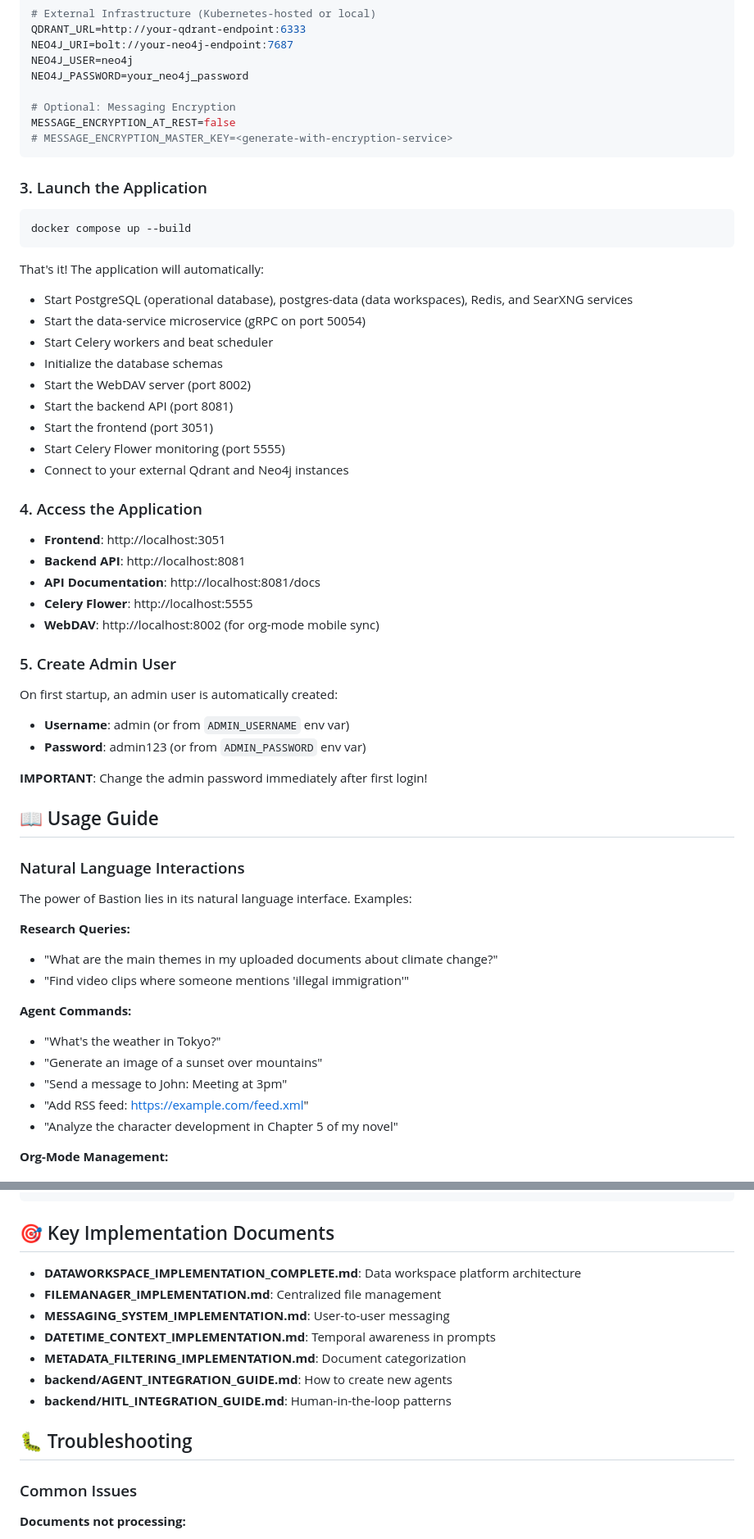
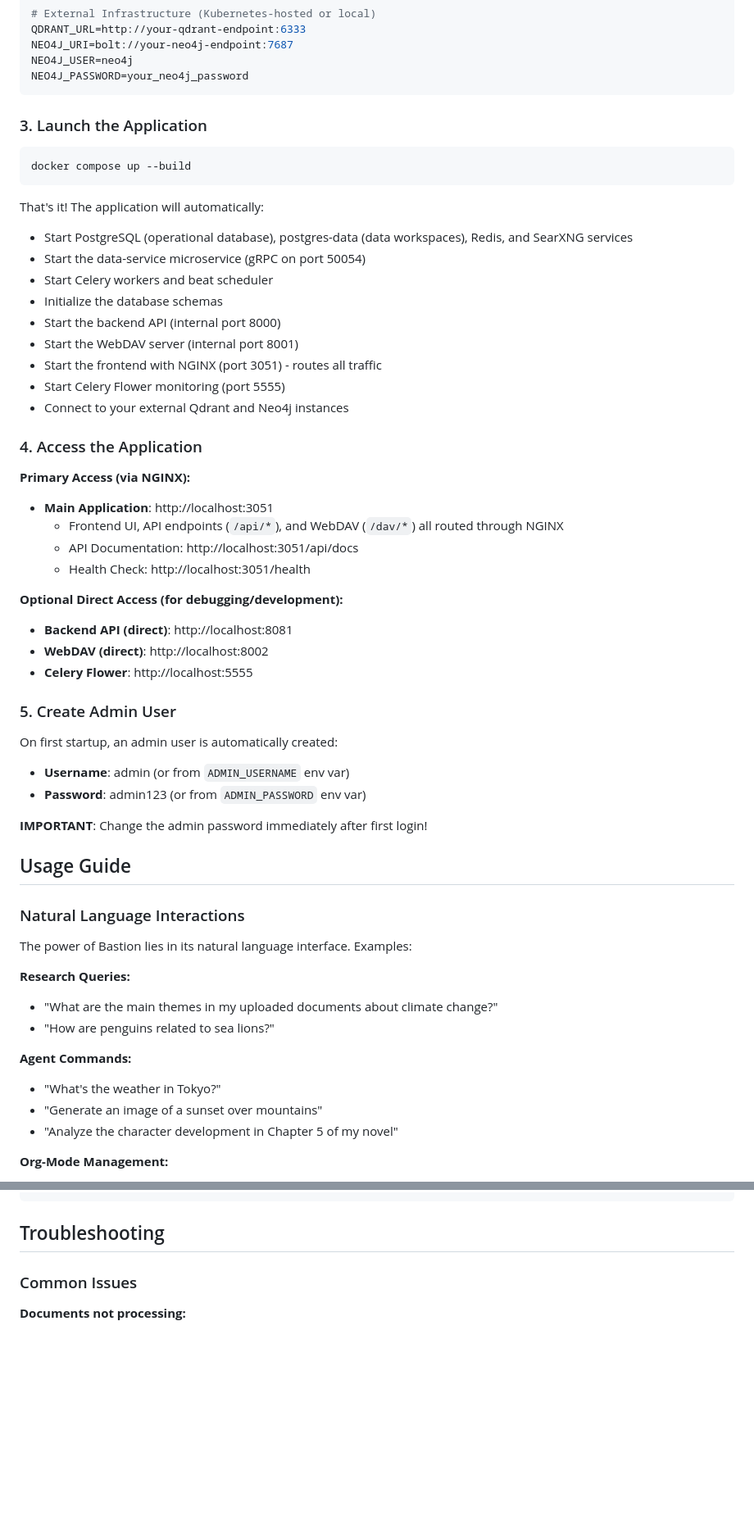
Before and after one commit to Bastion-Workspace/bastion, a Markdown page: README.md, 2 parts joined by grey strips. Shown at 82% size. GitHub-like rendering; blank space fills up the shorter version.

````diff
--- a/README.md
+++ b/README.md
@@ -183,10 +192,6 @@ QDRANT_URL=http://your-qdrant-endpoint:6333
 NEO4J_URI=bolt://your-neo4j-endpoint:7687
 NEO4J_USER=neo4j
 NEO4J_PASSWORD=your_neo4j_password
-
-# Optional: Messaging Encryption
-MESSAGE_ENCRYPTION_AT_REST=false
-# MESSAGE_ENCRYPTION_MASTER_KEY=<generate-with-encryption-service>
 ```
 
 ### 3. Launch the Application
@@ -199,18 +204,23 @@ That's it! The application will automatically:
 - Start the data-service microservice (gRPC on port 50054)
 - Start Celery workers and beat scheduler
 - Initialize the database schemas
-- Start the WebDAV server (port 8002)
-- Start the backend API (port 8081)
-- Start the frontend (port 3051)
+- Start the backend API (internal port 8000)
+- Start the WebDAV server (internal port 8001)
+- Start the frontend with NGINX (port 3051) - routes all traffic
 - Start Celery Flower monitoring (port 5555)
 - Connect to your external Qdrant and Neo4j instances
 
 ### 4. Access the Application
-- **Frontend**: http://localhost:3051
-- **Backend API**: http://localhost:8081
-- **API Documentation**: http://localhost:8081/docs
+**Primary Access (via NGINX):**
+- **Main Application**: http://localhost:3051
+  - Frontend UI, API endpoints (`/api/*`), and WebDAV (`/dav/*`) all routed through NGINX
+  - API Documentation: http://localhost:3051/api/docs
+  - Health Check: http://localhost:3051/health
+
+**Optional Direct Access (for debugging/development):**
+- **Backend API (direct)**: http://localhost:8081
+- **WebDAV (direct)**: http://localhost:8002
 - **Celery Flower**: http://localhost:5555
-- **WebDAV**: http://localhost:8002 (for org-mode mobile sync)
 
 ### 5. Create Admin User
 On first startup, an admin user is automatically created:
@@ -219,20 +229,18 @@ On first startup, an admin user is automatically created:
 
 **IMPORTANT**: Change the admin password immediately after first login!
 
-## 📖 Usage Guide
+## Usage Guide
 
 ### Natural Language Interactions
 The power of Bastion lies in its natural language interface. Examples:
 
 **Research Queries:**
 - "What are the main themes in my uploaded documents about climate change?"
-- "Find video clips where someone mentions 'illegal immigration'"
+- "How are penguins related to sea lions?"
 
 **Agent Commands:**
 - "What's the weather in Tokyo?"
 - "Generate an image of a sunset over mountains"
-- "Send a message to John: Meeting at 3pm"
-- "Add RSS feed: https://example.com/feed.xml"
 - "Analyze the character development in Chapter 5 of my novel"
 
 **Org-Mode Management:**
@@ -351,18 +359,7 @@ Models are configurable in the chat sidebar dropdown.
 ├── logs/                      # Application logs
 └── docker-compose.yml        # Service orchestration
 ```
-
-## 🎯 Key Implementation Documents
-
-- **DATAWORKSPACE_IMPLEMENTATION_COMPLETE.md**: Data workspace platform architecture
-- **FILEMANAGER_IMPLEMENTATION.md**: Centralized file management
-- **MESSAGING_SYSTEM_IMPLEMENTATION.md**: User-to-user messaging
-- **DATETIME_CONTEXT_IMPLEMENTATION.md**: Temporal awareness in prompts
-- **METADATA_FILTERING_IMPLEMENTATION.md**: Document categorization
-- **backend/AGENT_INTEGRATION_GUIDE.md**: How to create new agents
-- **backend/HITL_INTEGRATION_GUIDE.md**: Human-in-the-loop patterns
-
-## 🐛 Troubleshooting
+## Troubleshooting
 
 ### Common Issues
 
````
Also changed, not shown: other parts of README.md (+61 -46 lines).
